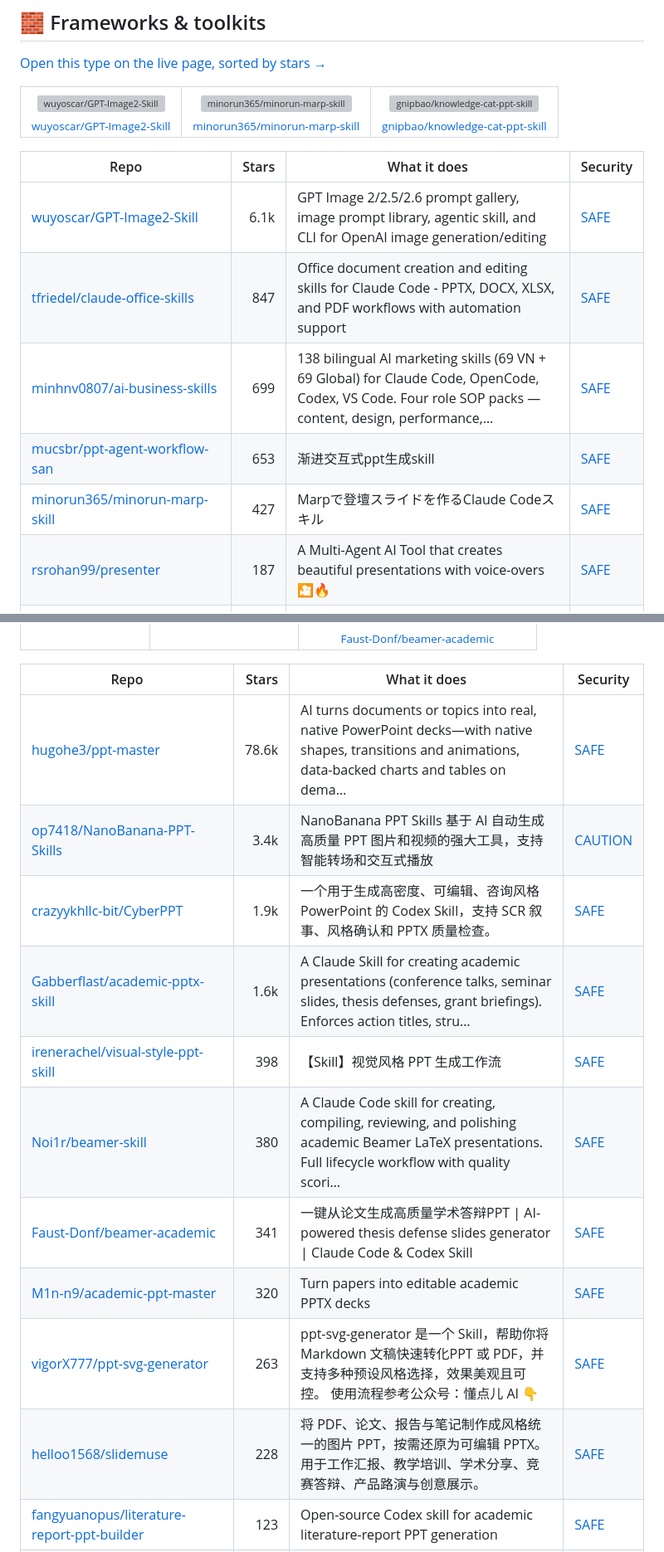
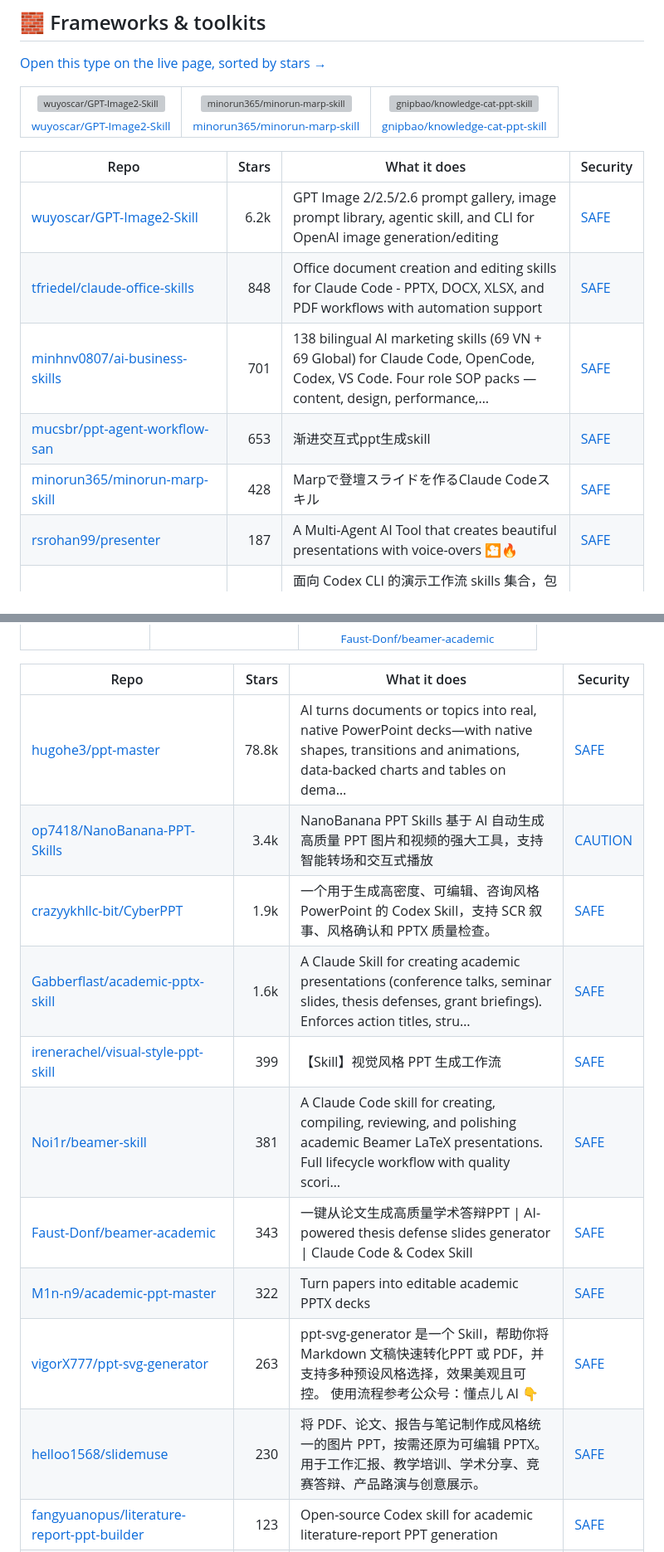
Before and after one commit to zhuyansen/awesome-codex-ppt-skills, a Markdown page: README.md, 2 parts joined by grey strips. Shown at 83% size. GitHub-like rendering; grey boxes are pictures that could not be loaded.

```diff
--- a/README.md
+++ b/README.md
@@ -119,11 +119,11 @@ On 2026-10-07 we ran 32 of these skills and 28 ran: each built a deck from the s
 
 | Repo | Stars | What it does | Security |
 |---|---:|---|---|
-| [wuyoscar/GPT-Image2-Skill](https://github.com/wuyoscar/GPT-Image2-Skill) | 6.1k | GPT Image 2/2.5/2.6 prompt gallery, image prompt library, agentic skill, and CLI for OpenAI image generation/editing | [SAFE](https://agentskillshub.top/skill/wuyoscar/GPT-Image2-Skill/) |
-| [tfriedel/claude-office-skills](https://github.com/tfriedel/claude-office-skills) | 847 | Office document creation and editing skills for Claude Code - PPTX, DOCX, XLSX, and PDF workflows with automation support | [SAFE](https://agentskillshub.top/skill/tfriedel/claude-office-skills/) |
-| [minhnv0807/ai-business-skills](https://github.com/minhnv0807/ai-business-skills) | 699 | 138 bilingual AI marketing skills (69 VN + 69 Global) for Claude Code, OpenCode, Codex, VS Code. Four role SOP packs — content, design, performance,… | [SAFE](https://agentskillshub.top/skill/minhnv0807/ai-business-skills/) |
+| [wuyoscar/GPT-Image2-Skill](https://github.com/wuyoscar/GPT-Image2-Skill) | 6.2k | GPT Image 2/2.5/2.6 prompt gallery, image prompt library, agentic skill, and CLI for OpenAI image generation/editing | [SAFE](https://agentskillshub.top/skill/wuyoscar/GPT-Image2-Skill/) |
+| [tfriedel/claude-office-skills](https://github.com/tfriedel/claude-office-skills) | 848 | Office document creation and editing skills for Claude Code - PPTX, DOCX, XLSX, and PDF workflows with automation support | [SAFE](https://agentskillshub.top/skill/tfriedel/claude-office-skills/) |
+| [minhnv0807/ai-business-skills](https://github.com/minhnv0807/ai-business-skills) | 701 | 138 bilingual AI marketing skills (69 VN + 69 Global) for Claude Code, OpenCode, Codex, VS Code. Four role SOP packs — content, design, performance,… | [SAFE](https://agentskillshub.top/skill/minhnv0807/ai-business-skills/) |
 | [mucsbr/ppt-agent-workflow-san](https://github.com/mucsbr/ppt-agent-workflow-san) | 653 | 渐进交互式ppt生成skill | [SAFE](https://agentskillshub.top/skill/mucsbr/ppt-agent-workflow-san/) |
-| [minorun365/minorun-marp-skill](https://github.com/minorun365/minorun-marp-skill) | 427 | Marpで登壇スライドを作るClaude Codeスキル | [SAFE](https://agentskillshub.top/skill/minorun365/minorun-marp-skill/) |
+| [minorun365/minorun-marp-skill](https://github.com/minorun365/minorun-marp-skill) | 428 | Marpで登壇スライドを作るClaude Codeスキル | [SAFE](https://agentskillshub.top/skill/minorun365/minorun-marp-skill/) |
 | [rsrohan99/presenter](https://github.com/rsrohan99/presenter) | 187 | A Multi-Agent AI Tool that creates beautiful presentations with voice-overs 🎦🔥 | [SAFE](https://agentskillshub.top/skill/rsrohan99/presenter/) |
 | [Sven-LI-sankyuu/presentation-skills](https://github.com/Sven-LI-sankyuu/presentation-skills) | 180 | 面向 Codex CLI 的演示工作流 skills 集合，包括商业级可编辑 PPT 协作与网页 demo 配音视频合成等可复盘、可复用流程。A Codex CLI skill collection for reusable presentation workflows, covering edi… | [SAFE](https://agentskillshub.top/skill/Sven-LI-sankyuu/presentation-skills/) |
 | [StarryKit/starry-slides](https://github.com/StarryKit/starry-slides) | 102 | Free AI presentation maker & free AI poster maker for Codex, Claude Code, Cursor, and more—create editable slides, decks, posters, and social graphic… | [SAFE](https://agentskillshub.top/skill/StarryKit/starry-slides/) |
@@ -415,16 +415,16 @@ On 2026-10-07 we ran 32 of these skills and 28 ran: each built a deck from the s
 
 | Repo | Stars | What it does | Security |
 |---|---:|---|---|
-| [hugohe3/ppt-master](https://github.com/hugohe3/ppt-master) | 78.6k | AI turns documents or topics into real, native PowerPoint decks—with native shapes, transitions and animations, data-backed charts and tables on dema… | [SAFE](https://agentskillshub.top/skill/hugohe3/ppt-master/) |
+| [hugohe3/ppt-master](https://github.com/hugohe3/ppt-master) | 78.8k | AI turns documents or topics into real, native PowerPoint decks—with native shapes, transitions and animations, data-backed charts and tables on dema… | [SAFE](https://agentskillshub.top/skill/hugohe3/ppt-master/) |
 | [op7418/NanoBanana-PPT-Skills](https://github.com/op7418/NanoBanana-PPT-Skills) | 3.4k | NanoBanana PPT Skills 基于 AI 自动生成高质量 PPT 图片和视频的强大工具，支持智能转场和交互式播放 | [CAUTION](https://agentskillshub.top/skill/op7418/NanoBanana-PPT-Skills/) |
 | [crazyykhllc-bit/CyberPPT](https://github.com/crazyykhllc-bit/CyberPPT) | 1.9k | 一个用于生成高密度、可编辑、咨询风格 PowerPoint 的 Codex Skill，支持 SCR 叙事、风格确认和 PPTX 质量检查。 | [SAFE](https://agentskillshub.top/skill/crazyykhllc-bit/CyberPPT/) |
 | [Gabberflast/academic-pptx-skill](https://github.com/Gabberflast/academic-pptx-skill) | 1.6k | A Claude Skill for creating academic presentations (conference talks, seminar slides, thesis defenses, grant briefings). Enforces action titles, stru… | [SAFE](https://agentskillshub.top/skill/Gabberflast/academic-pptx-skill/) |
-| [irenerachel/visual-style-ppt-skill](https://github.com/irenerachel/visual-style-ppt-skill) | 398 | 【Skill】视觉风格 PPT 生成工作流 | [SAFE](https://agentskillshub.top/skill/irenerachel/visual-style-ppt-skill/) |
-| [Noi1r/beamer-skill](https://github.com/Noi1r/beamer-skill) | 380 | A Claude Code skill for creating, compiling, reviewing, and polishing academic Beamer LaTeX presentations. Full lifecycle workflow with quality scori… | [SAFE](https://agentskillshub.top/skill/Noi1r/beamer-skill/) |
-| [Faust-Donf/beamer-academic](https://github.com/Faust-Donf/beamer-academic) | 341 | 一键从论文生成高质量学术答辩PPT \| AI-powered thesis defense slides generator \| Claude Code & Codex Skill | [SAFE](https://agentskillshub.top/skill/Faust-Donf/beamer-academic/) |
-| [M1n-n9/academic-ppt-master](https://github.com/M1n-n9/academic-ppt-master) | 320 | Turn papers into editable academic PPTX decks | [SAFE](https://agentskillshub.top/skill/M1n-n9/academic-ppt-master/) |
+| [irenerachel/visual-style-ppt-skill](https://github.com/irenerachel/visual-style-ppt-skill) | 399 | 【Skill】视觉风格 PPT 生成工作流 | [SAFE](https://agentskillshub.top/skill/irenerachel/visual-style-ppt-skill/) |
+| [Noi1r/beamer-skill](https://github.com/Noi1r/beamer-skill) | 381 | A Claude Code skill for creating, compiling, reviewing, and polishing academic Beamer LaTeX presentations. Full lifecycle workflow with quality scori… | [SAFE](https://agentskillshub.top/skill/Noi1r/beamer-skill/) |
+| [Faust-Donf/beamer-academic](https://github.com/Faust-Donf/beamer-academic) | 343 | 一键从论文生成高质量学术答辩PPT \| AI-powered thesis defense slides generator \| Claude Code & Codex Skill | [SAFE](https://agentskillshub.top/skill/Faust-Donf/beamer-academic/) |
+| [M1n-n9/academic-ppt-master](https://github.com/M1n-n9/academic-ppt-master) | 322 | Turn papers into editable academic PPTX decks | [SAFE](https://agentskillshub.top/skill/M1n-n9/academic-ppt-master/) |
 | [vigorX777/ppt-svg-generator](https://github.com/vigorX777/ppt-svg-generator) | 263 | ppt-svg-generator 是一个 Skill，帮助你将 Markdown 文稿快速转化PPT 或 PDF，并支持多种预设风格选择，效果美观且可控。 使用流程参考公众号：懂点儿 AI 👇 | [SAFE](https://agentskillshub.top/skill/vigorX777/ppt-svg-generator/) |
-| [helloo1568/slidemuse](https://github.com/helloo1568/slidemuse) | 228 | 将 PDF、论文、报告与笔记制作成风格统一的图片 PPT，按需还原为可编辑 PPTX。用于工作汇报、教学培训、学术分享、竞赛答辩、产品路演与创意展示。 | [SAFE](https://agentskillshub.top/skill/helloo1568/slidemuse/) |
+| [helloo1568/slidemuse](https://github.com/helloo1568/slidemuse) | 230 | 将 PDF、论文、报告与笔记制作成风格统一的图片 PPT，按需还原为可编辑 PPTX。用于工作汇报、教学培训、学术分享、竞赛答辩、产品路演与创意展示。 | [SAFE](https://agentskillshub.top/skill/helloo1568/slidemuse/) |
 | [fangyuanopus/literature-report-ppt-builder](https://github.com/fangyuanopus/literature-report-ppt-builder) | 123 | Open-source Codex skill for academic literature-report PPT generation | [SAFE](https://agentskillshub.top/skill/fangyuanopus/literature-report-ppt-builder/) |
 | [deathcats4/scholar-ppt-cn](https://github.com/deathcats4/scholar-ppt-cn) | 62 | AI academic PPT workflow skill for Codex / ChatGPT: paper-to-editable PowerPoint, planning table, mockup family, and PPTX generation. | [SAFE](https://agentskillshub.top/skill/deathcats4/scholar-ppt-cn/) |
 | [joeseesun/qiaomu-ppt](https://github.com/joeseesun/qiaomu-ppt) | 38 | 中文优先的 PPT 生成工作流：URL/PDF/NotebookLM/HTML Deck 到可编辑、可验证演示文稿 \| Chinese-first source-to-slide workflow. | [SAFE](https://agentskillshub.top/skill/joeseesun/qiaomu-ppt/) |
```
Also changed, not shown: other parts of README.md (+32 -32 lines), README.zh-CN.md (+42 -42 lines), assets/previews/NOTICE.md (+2 -2 lines), assets/previews/isatimur__presentation-md.gif (added), assets/previews/isatimur__presentation-md.jpg (added), assets/previews/taufiquebuilds__nopurple.jpg (deleted), 2 other files.
